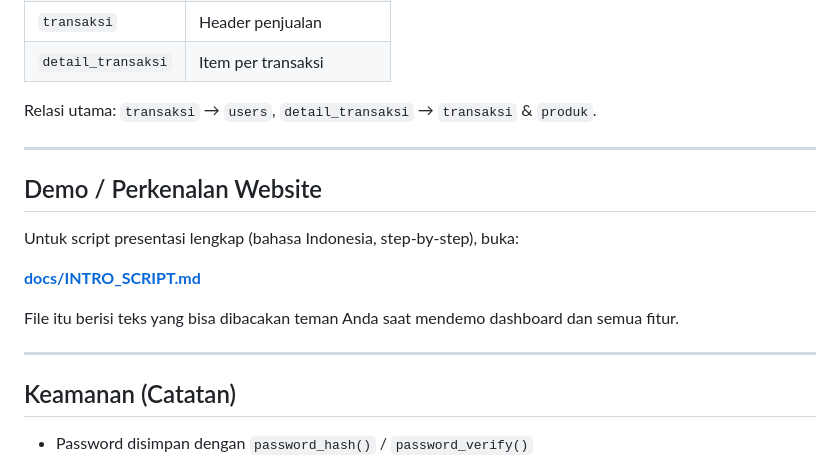
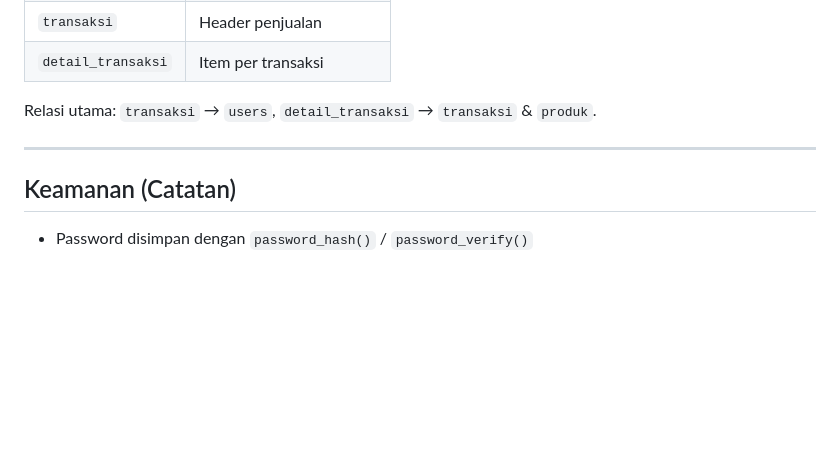
Before and after one commit to Fauzannvm1/PHP-Native, a Markdown page: README.md, the part around the change. GitHub-like rendering; blank space fills up the shorter version.

Commit message:
editing README
Removed demo section and related instructions from README.

```diff
--- a/README.md
+++ b/README.md
@@ -154,16 +154,6 @@ Relasi utama: `transaksi` → `users`, `detail_transaksi` → `transaksi` & `pro
 
 ---
 
-## Demo / Perkenalan Website
-
-Untuk script presentasi lengkap (bahasa Indonesia, step-by-step), buka:
-
-**[docs/INTRO_SCRIPT.md](docs/INTRO_SCRIPT.md)**
-
-File itu berisi teks yang bisa dibacakan teman Anda saat mendemo dashboard dan semua fitur.
-
----
-
 ## Keamanan (Catatan)
 
 - Password disimpan dengan `password_hash()` / `password_verify()`
```
